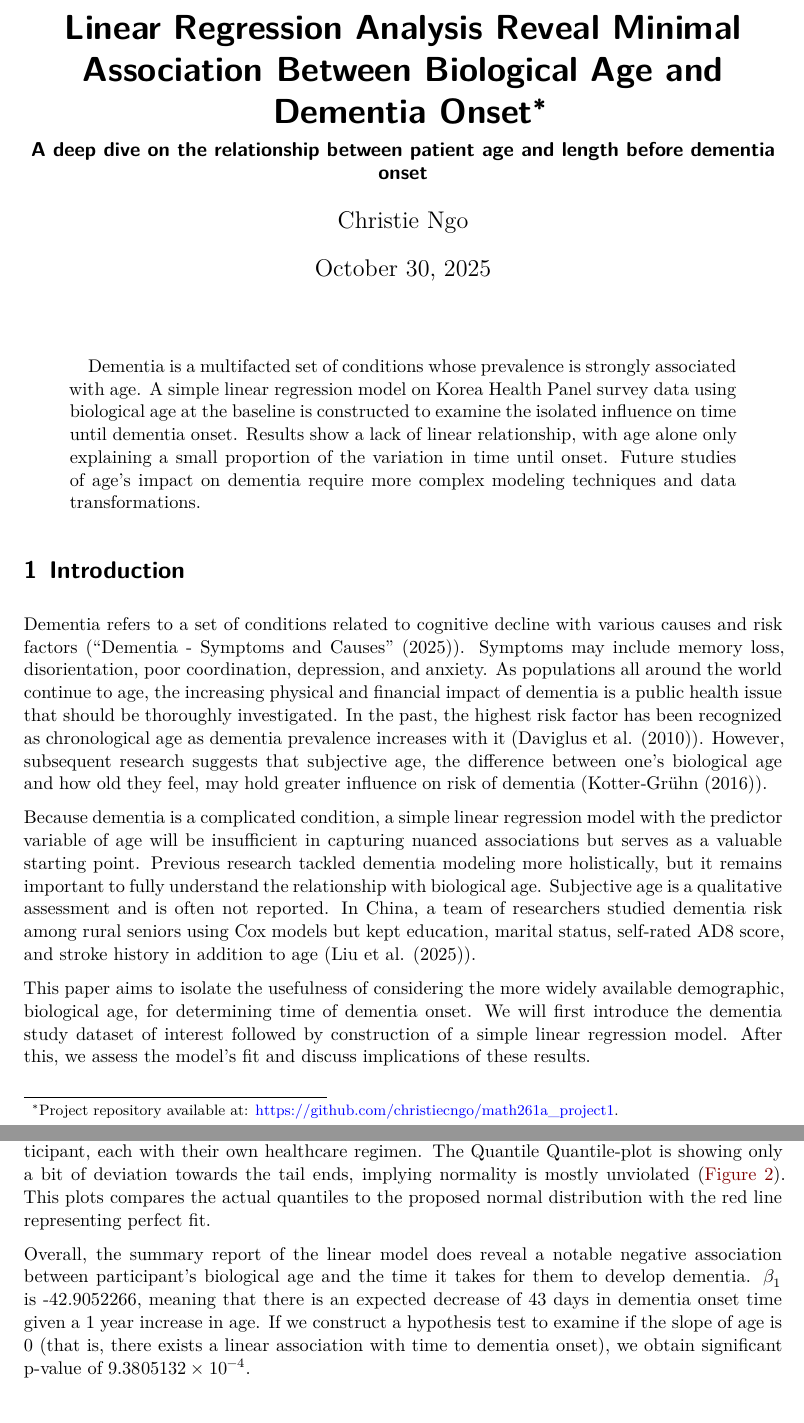
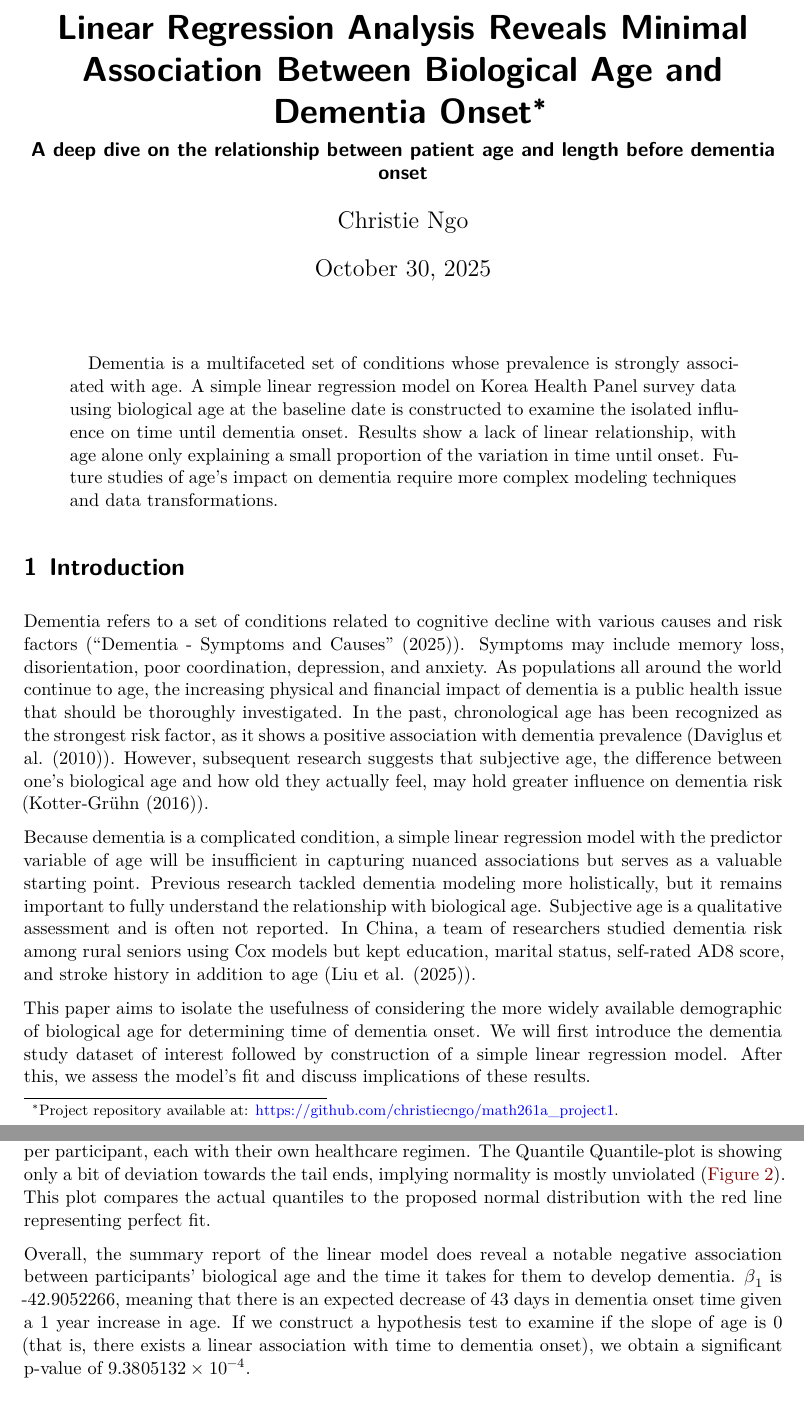
Before and after one commit to christiecngo/math261a_project1, a Quarto document (mat261a_project1/Code/project1.qmd): two parts of pages 1 and 5 of 6, joined at a grey line, cut so that both start at the same text. Rendered offline with R 4.5, knitr and Pandoc in place of Quarto, then LaTeX, with nearby package versions.

Commit message:
final revisions for submission

````diff
--- a/mat261a_project1/Code/project1.qmd
+++ b/mat261a_project1/Code/project1.qmd
@@ -1,11 +1,11 @@
 ---
-title: "Linear Regression Analysis Reveal Minimal Association Between Biological Age and Dementia Onset"
+title: "Linear Regression Analysis Reveals Minimal Association Between Biological Age and Dementia Onset"
 subtitle: "A deep dive on the relationship between patient age and length before dementia onset"
 author: "Christie Ngo"
 thanks: "Project repository available at: [https://github.com/christiecngo/math261a_project1](https://github.com/christiecngo/math261a_project1)."
 date: today
 date-format: long
-abstract: "Dementia is a multifacted set of conditions whose prevalence is strongly associated with age. A simple linear regression model on Korea Health Panel survey data using biological age at the baseline is constructed to examine the isolated influence on time until dementia onset. Results show a lack of linear relationship, with age alone only explaining a small proportion of the variation in time until onset. Future studies of age's impact on dementia require more complex modeling techniques and data transformations."
+abstract: "Dementia is a multifaceted set of conditions whose prevalence is strongly associated with age. A simple linear regression model on Korea Health Panel survey data using biological age at the baseline date is constructed to examine the isolated influence on time until dementia onset. Results show a lack of linear relationship, with age alone only explaining a small proportion of the variation in time until onset. Future studies of age's impact on dementia require more complex modeling techniques and data transformations."
 format:
   pdf:
     fig-pos: "H"
@@ -32,11 +32,11 @@ lm_fit = lm(time_dementia ~ age, data=df_onset)
 
 # Introduction
 
-Dementia refers to a set of conditions related to cognitive decline with various causes and risk factors (@noauthor_dementia_nodate). Symptoms may include memory loss, disorientation, poor coordination, depression, and anxiety. As populations all around the world continue to age, the increasing physical and financial impact of dementia is a public health issue that should be thoroughly investigated. In the past, the highest risk factor has been recognized as chronological age as dementia prevalence increases with it (@daviglus2010preventing). However, subsequent research suggests that subjective age, the difference between one's biological age and how old they feel, may hold greater influence on risk of dementia (@kottergruhn2015looking).
+Dementia refers to a set of conditions related to cognitive decline with various causes and risk factors (@noauthor_dementia_nodate). Symptoms may include memory loss, disorientation, poor coordination, depression, and anxiety. As populations all around the world continue to age, the increasing physical and financial impact of dementia is a public health issue that should be thoroughly investigated. In the past, chronological age has been recognized as the strongest risk factor, as it shows a positive association with dementia prevalence (@daviglus2010preventing). However, subsequent research suggests that subjective age, the difference between one's biological age and how old they actually feel, may hold greater influence on dementia risk (@kottergruhn2015looking).
 
 Because dementia is a complicated condition, a simple linear regression model with the predictor variable of age will be insufficient in capturing nuanced associations but serves as a valuable starting point. Previous research tackled dementia modeling more holistically, but it remains important to fully understand the relationship with biological age. Subjective age is a qualitative assessment and is often not reported. In China, a team of researchers studied dementia risk among rural seniors using Cox models but kept education, marital status, self-rated AD8 score, and stroke history in addition to age (@liu_development_2025).
 
-This paper aims to isolate the usefulness of considering the more widely available demographic, biological age, for determining time of dementia onset. We will first introduce the dementia study dataset of interest followed by construction of a simple linear regression model. After this, we assess the model's fit and discuss implications of these results.
+This paper aims to isolate the usefulness of considering the more widely available demographic of biological age for determining time of dementia onset. We will first introduce the dementia study dataset of interest followed by construction of a simple linear regression model. After this, we assess the model's fit and discuss implications of these results.
 
 
 
@@ -94,7 +94,7 @@ If the residual plot is randomly scattered, it implies that the model contribute
 
-Disregarding a small section on left side of the plot, the rest of the residuals seem to uphold constant variance. Errors are also independent as we have filtered to a unique entry per participant, each with their own healthcare regimen. The Quantile Quantile-plot is showing only a bit of deviation towards the tail ends, implying normality is mostly unviolated (@fig-qqplot). This plots compares the actual quantiles to the proposed normal distribution with the red line representing perfect fit.
+Disregarding a small section on the left side of the plot, the rest of the residuals seem to uphold constant variance. Errors are also independent as we have filtered to a unique entry per participant, each with their own healthcare regimen. The Quantile Quantile-plot is showing only a bit of deviation towards the tail ends, implying normality is mostly unviolated (@fig-qqplot). This plot compares the actual quantiles to the proposed normal distribution with the red line representing perfect fit.
 
-Overall, the summary report of the linear model does reveal a notable negative association between participant's biological age and the time it takes for them to develop dementia. $\beta_1$ is `r lm_fit$coefficients[2]`, meaning that there is an expected decrease of 43 days in dementia onset time given a 1 year increase in age. If we construct a hypothesis test to examine if the slope of age is 0 (that is, there exists a linear association with time to dementia onset), we obtain significant p-value of `r summary(lm_fit)$coefficients["age", "Pr(>|t|)"]`.
+Overall, the summary report of the linear model does reveal a notable negative association between participants' biological age and the time it takes for them to develop dementia. $\beta_1$ is `r lm_fit$coefficients[2]`, meaning that there is an expected decrease of 43 days in dementia onset time given a 1 year increase in age. If we construct a hypothesis test to examine if the slope of age is 0 (that is, there exists a linear association with time to dementia onset), we obtain a significant p-value of `r summary(lm_fit)$coefficients["age", "Pr(>|t|)"]`.
 
 ```{r fig-residual_plot, fig.cap="The residuals of the linear regression model appear to be randomly scattered", echo=FALSE}
 plot(lm_fit$fitted.values, lm_fit$residuals,
````
Also changed, not shown: mat261a_project1/Report/project1.pdf, mat261a_project1/Code/project1.qmd (10 more changed lines).
